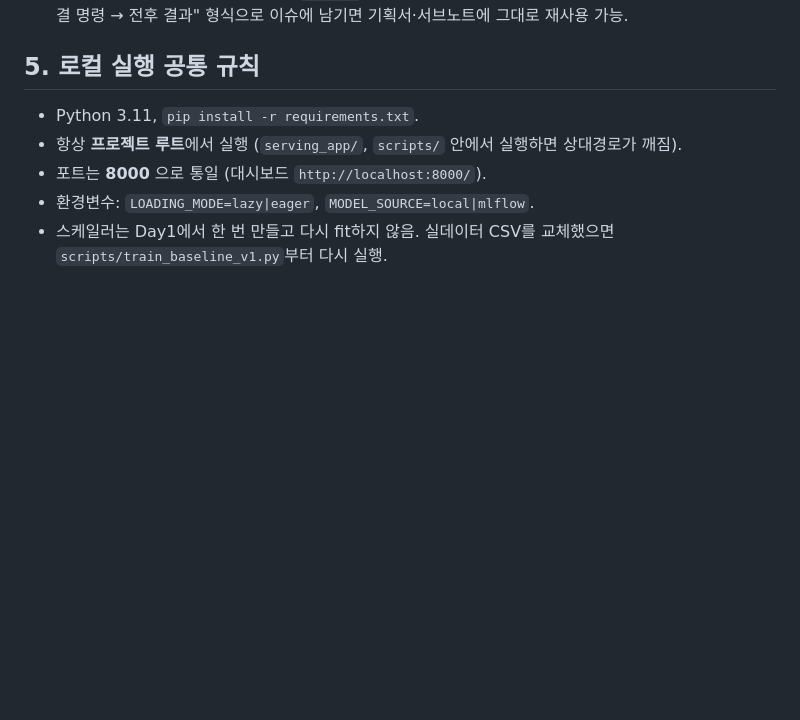
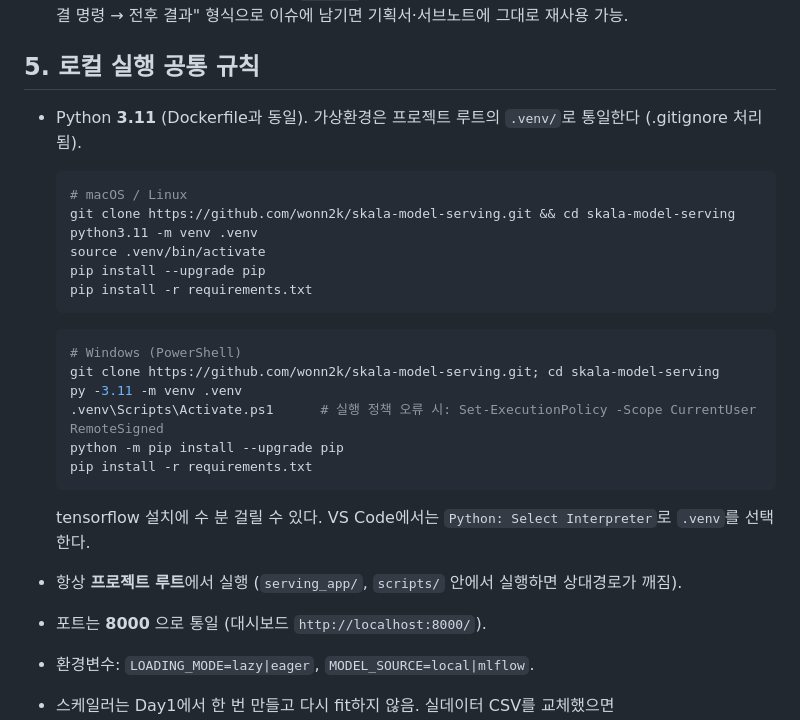
Before and after one commit to wonn2k/skala-model-serving, a Markdown page: docs/CONTRIBUTING.md, the part around the change. Rendered like a GitHub page; blank space fills up the shorter version.

````diff
--- a/docs/CONTRIBUTING.md
+++ b/docs/CONTRIBUTING.md
@@ -52,7 +52,25 @@ docs: fill plan section ① pain point
 
 ## 5. 로컬 실행 공통 규칙
 
-- Python 3.11, `pip install -r requirements.txt`.
+- Python **3.11** (Dockerfile과 동일). 가상환경은 프로젝트 루트의 `.venv/`로 통일한다 (.gitignore 처리됨).
+
+  ```bash
+  # macOS / Linux
+  git clone https://github.com/wonn2k/skala-model-serving.git && cd skala-model-serving
+  python3.11 -m venv .venv
+  source .venv/bin/activate
+  pip install --upgrade pip
+  pip install -r requirements.txt
+  ```
+  ```powershell
+  # Windows (PowerShell)
+  git clone https://github.com/wonn2k/skala-model-serving.git; cd skala-model-serving
+  py -3.11 -m venv .venv
+  .venv\Scripts\Activate.ps1      # 실행 정책 오류 시: Set-ExecutionPolicy -Scope CurrentUser RemoteSigned
+  python -m pip install --upgrade pip
+  pip install -r requirements.txt
+  ```
+  tensorflow 설치에 수 분 걸릴 수 있다. VS Code에서는 `Python: Select Interpreter`로 `.venv`를 선택한다.
 - 항상 **프로젝트 루트**에서 실행 (`serving_app/`, `scripts/` 안에서 실행하면 상대경로가 깨짐).
 - 포트는 **8000** 으로 통일 (대시보드 `http://localhost:8000/`).
 - 환경변수: `LOADING_MODE=lazy|eager`, `MODEL_SOURCE=local|mlflow`.
````
Also changed, not shown: CLAUDE.md (added, +52 -0 lines).
